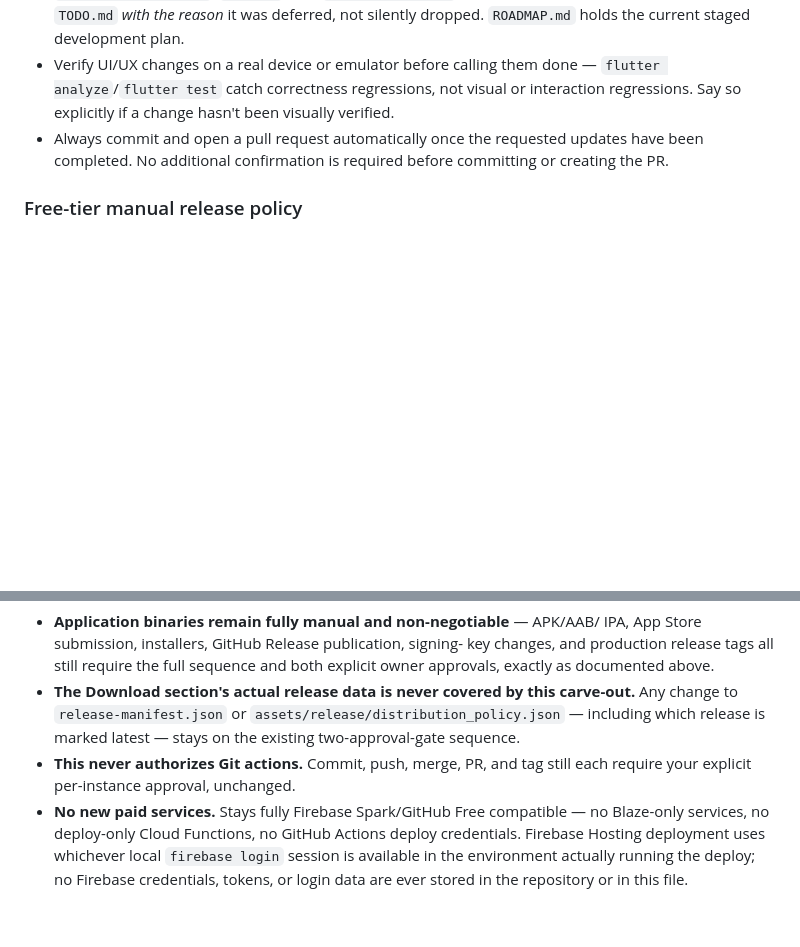
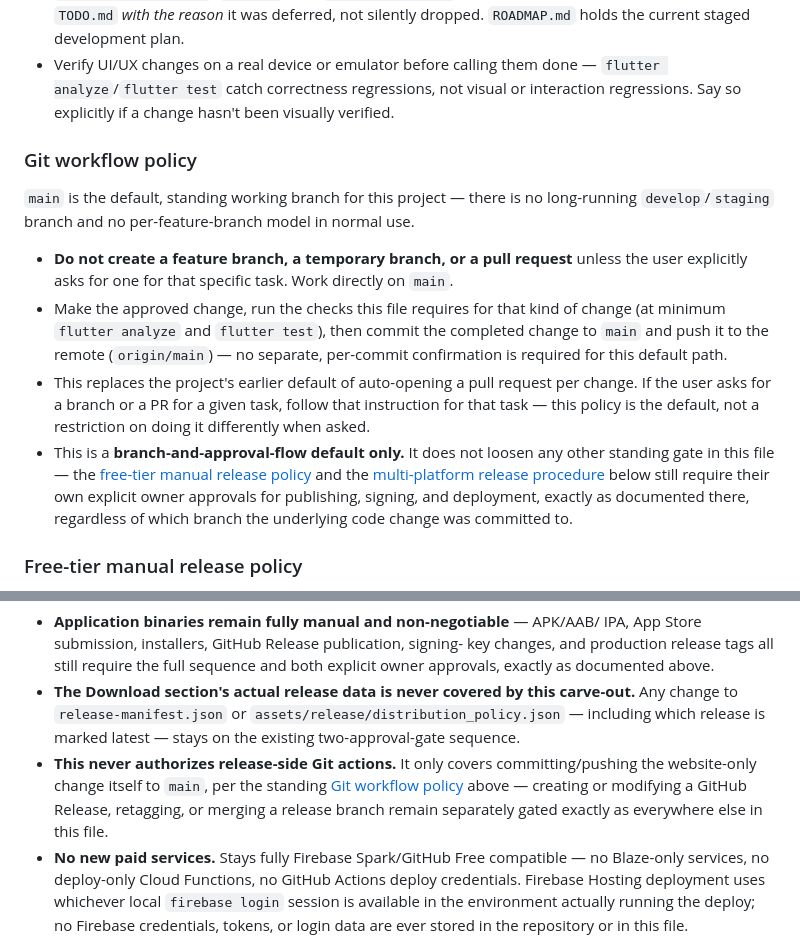
Before and after one commit to zornsully/Cashly-Lao-1.0.0-beta5, a Markdown page: CLAUDE.md, 2 parts joined by grey strips. Drawn GitHub-style; blank space fills up the shorter version.

Commit message:
Set main-branch-default as the standing Git workflow policy
Replaces the prior "always open a pull request" default with a direct-
to-main workflow: no feature branches or PRs unless explicitly
requested for a specific task. Approved changes are committed and
pushed straight to main after the required checks pass. Release/
publish approval gates (signing, GitHub Release publication, Hosting
deploys) are unaffected — this only changes branch/PR default
behavior for ordinary code changes.

```diff
--- a/CLAUDE.md
+++ b/CLAUDE.md
@@ -350,9 +350,33 @@ transition rather than an instant cut.
   done — `flutter analyze`/`flutter test` catch correctness regressions,
   not visual or interaction regressions. Say so explicitly if a change
   hasn't been visually verified.
-- Always commit and open a pull request automatically once the requested
-  updates have been completed. No additional confirmation is required
-  before committing or creating the PR.
+
+### Git workflow policy
+
+`main` is the default, standing working branch for this project — there
+is no long-running `develop`/`staging` branch and no per-feature-branch
+model in normal use.
+
+- **Do not create a feature branch, a temporary branch, or a pull
+  request** unless the user explicitly asks for one for that specific
+  task. Work directly on `main`.
+- Make the approved change, run the checks this file requires for that
+  kind of change (at minimum `flutter analyze` and `flutter test`),
+  then commit the completed change to `main` and push it to the remote
+  (`origin/main`) — no separate, per-commit confirmation is required
+  for this default path.
+- This replaces the project's earlier default of auto-opening a pull
+  request per change. If the user asks for a branch or a PR for a
+  given task, follow that instruction for that task — this policy is
+  the default, not a restriction on doing it differently when asked.
+- This is a **branch-and-approval-flow default only.** It does not
+  loosen any other standing gate in this file — the [free-tier manual
+  release policy](#free-tier-manual-release-policy) and the
+  [multi-platform release procedure](#multi-platform-release-procedure-permanent)
+  below still require their own explicit owner approvals for
+  publishing, signing, and deployment, exactly as documented there,
+  regardless of which branch the underlying code change was committed
+  to.
 
 ### Free-tier manual release policy
 
@@ -520,8 +544,11 @@ policy](#free-tier-manual-release-policy) above:
   carve-out.** Any change to `release-manifest.json` or
   `assets/release/distribution_policy.json` — including which release is
   marked latest — stays on the existing two-approval-gate sequence.
-- **This never authorizes Git actions.** Commit, push, merge, PR, and tag
-  still each require your explicit per-instance approval, unchanged.
+- **This never authorizes release-side Git actions.** It only covers
+  committing/pushing the website-only change itself to `main`, per the
+  standing [Git workflow policy](#git-workflow-policy) above — creating
+  or modifying a GitHub Release, retagging, or merging a release branch
+  remain separately gated exactly as everywhere else in this file.
 - **No new paid services.** Stays fully Firebase Spark/GitHub Free
   compatible — no Blaze-only services, no deploy-only Cloud Functions, no
   GitHub Actions deploy credentials. Firebase Hosting deployment uses
```
